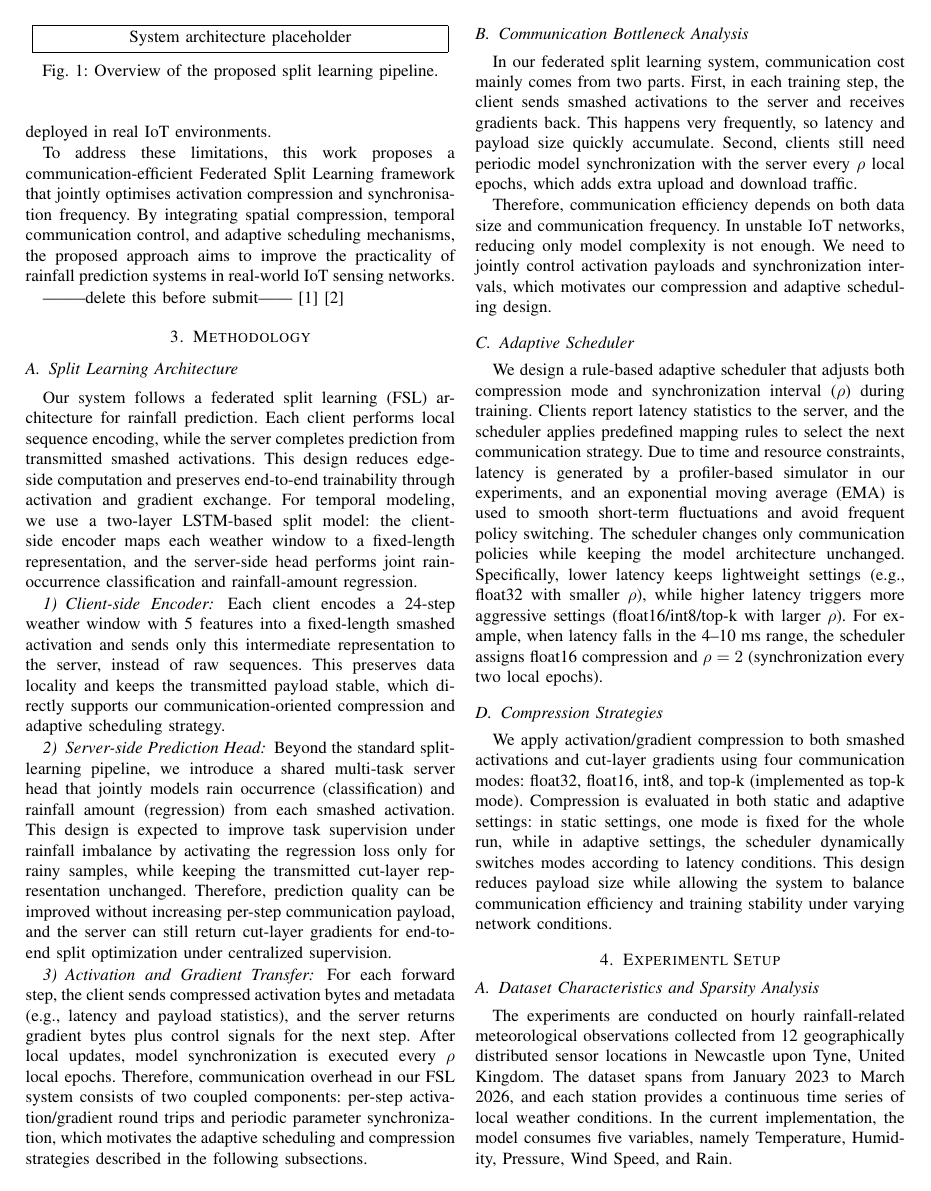
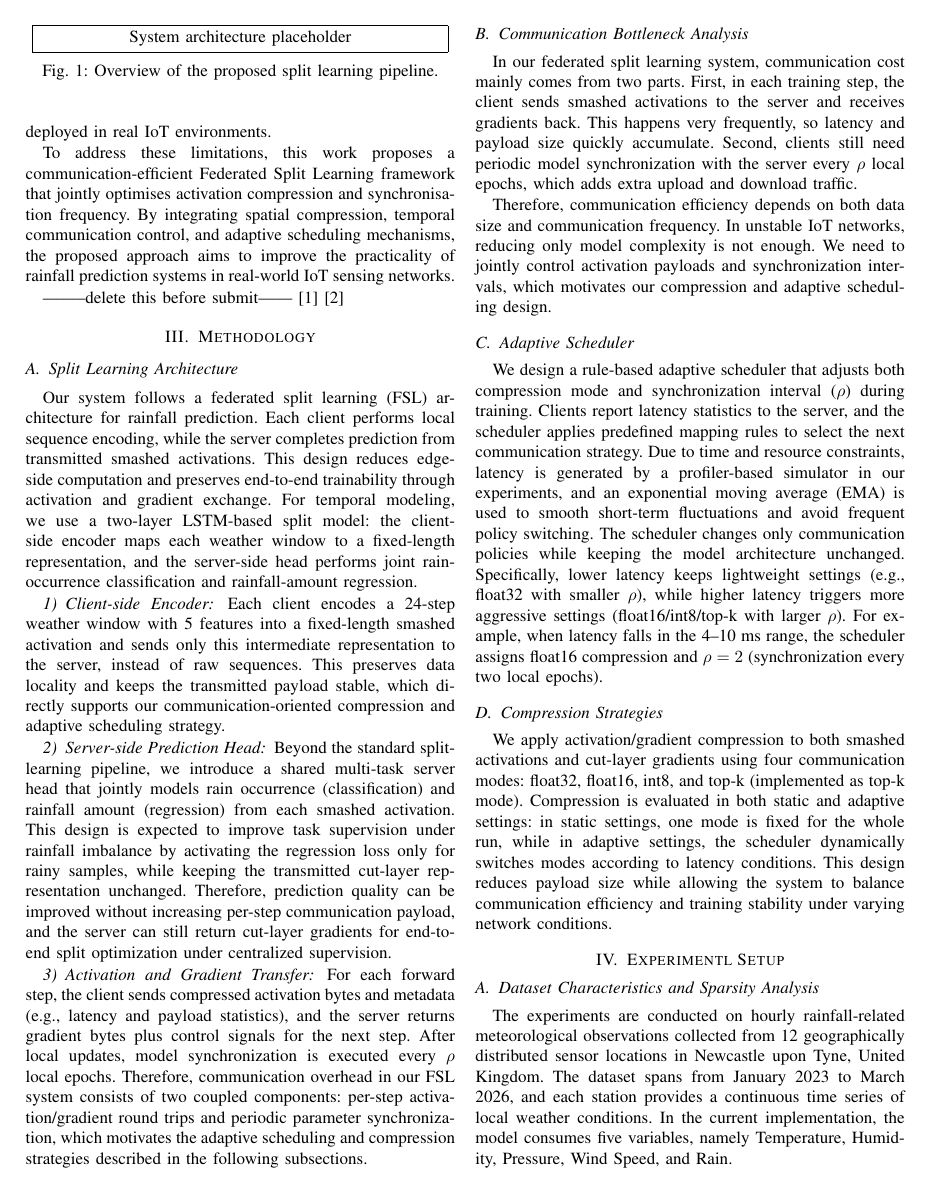
Before and after one commit to Neltharion1127/csc8114, a LaTeX paper (paper/csc8114.tex): page 3 of 5. Compiled offline with pdfLaTeX.

Commit message:
fix section format

```diff
--- a/paper/csc8114.tex
+++ b/paper/csc8114.tex
@@ -10,12 +10,6 @@
             allcolors=black]{hyperref}  % Clickable links, but black text
 \usepackage{caption}
 \usepackage{subcaption}
-% Use decimal numbering for subsections (show 4.1, 4.2, ... instead of A, B, ...)
-\makeatletter
-\renewcommand\thesection{\arabic{section}}
-\renewcommand\thesubsection{\thesection.\arabic{subsection}}
-\renewcommand\thesubsubsection{\thesubsection.\arabic{subsubsection}}
-\makeatother
 % ---- Title & Authors ----
 \title{Efficient Federated Split Learning: Synergizing Activation Quantization and Adaptive Synchronization}
 
```
Also changed, not shown: paper/csc8114.tex (3 more changed lines).
